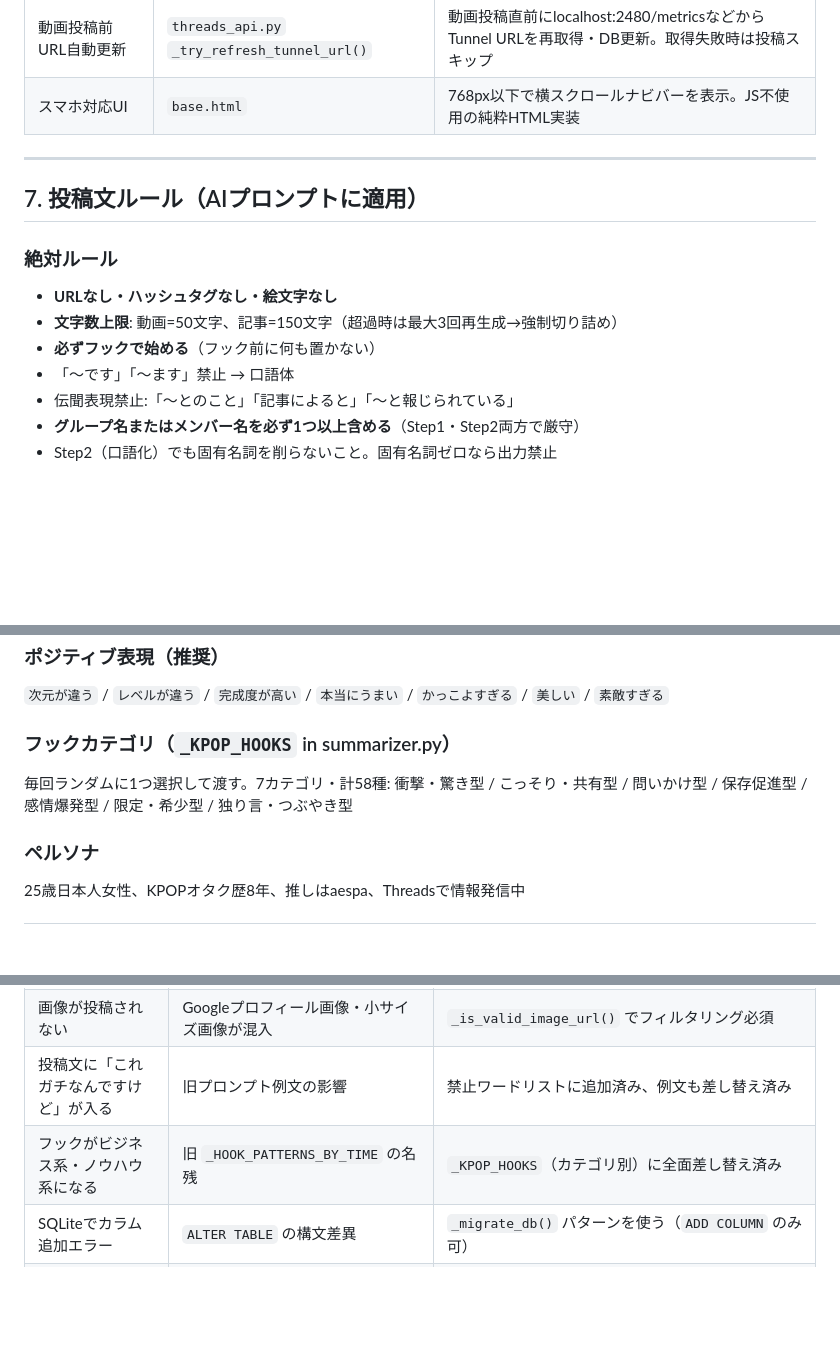
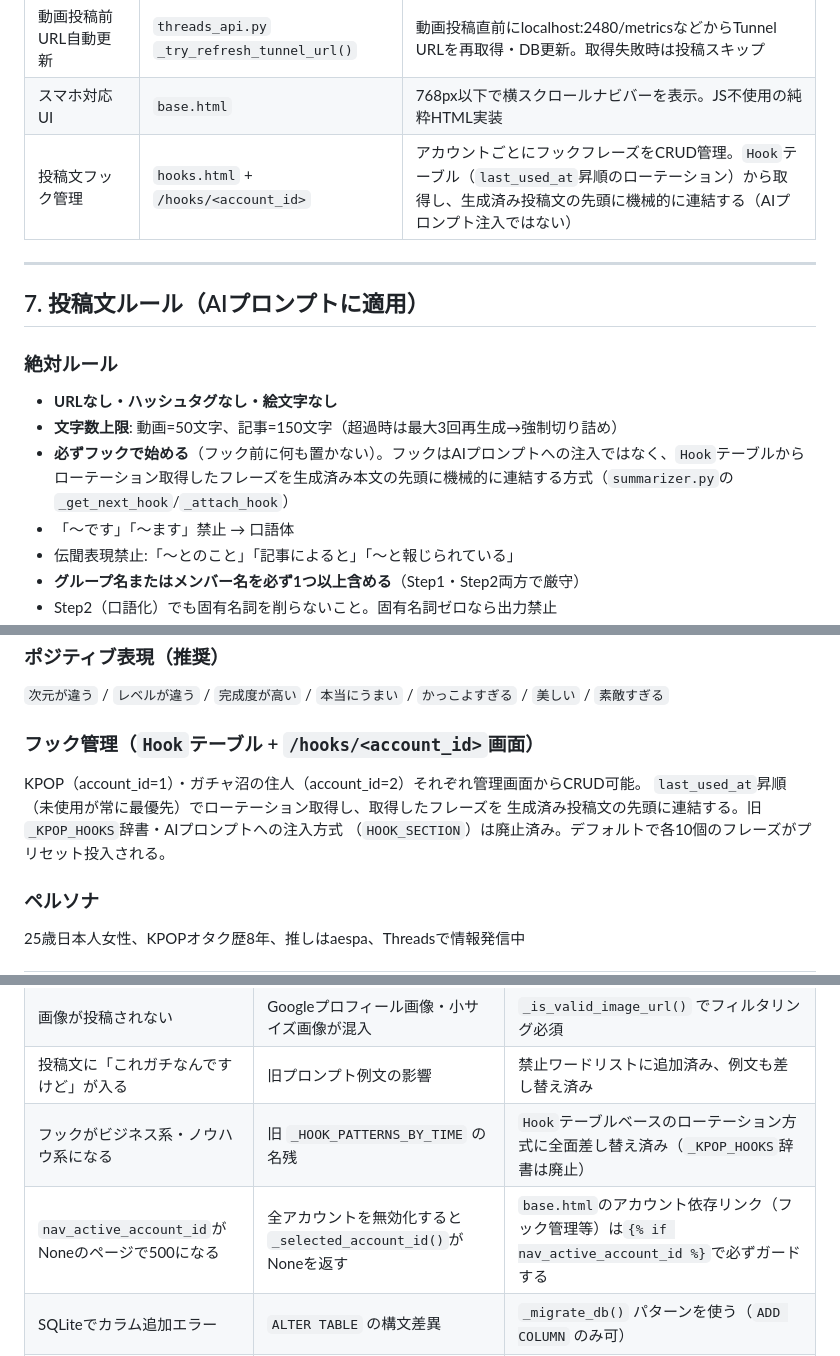
Before and after one commit to mktiskw1/kpopwave-tool, a Markdown page: SKILL.md, 3 parts joined by grey strips. Rendered like a GitHub page; blank space fills up the shorter version.

Commit message:
docs: SKILL.mdを新フック管理システムの内容に更新
_KPOP_HOOKS辞書・AIプロンプト注入方式は廃止済みのため、Hookテーブル
ベースのローテーション方式の説明に差し替えた。実装済み機能一覧に
フック管理を追加し、nav_active_account_idがNoneの場合の500エラー
パターンをよくあるバグパターン表に追記した。

```diff
--- a/SKILL.md
+++ b/SKILL.md
@@ -178,6 +178,7 @@ queued  → failed
 | Cloudflare Tunnel連携 | `launcher.py` + `start_cloudflare.bat` | トンネル起動時にURLを取得してDBの`app_base_url`に自動保存 |
 | 動画投稿前URL自動更新 | `threads_api.py` `_try_refresh_tunnel_url()` | 動画投稿直前にlocalhost:2480/metricsなどからTunnel URLを再取得・DB更新。取得失敗時は投稿スキップ |
 | スマホ対応UI | `base.html` | 768px以下で横スクロールナビバーを表示。JS不使用の純粋HTML実装 |
+| 投稿文フック管理 | `hooks.html` + `/hooks/<account_id>` | アカウントごとにフックフレーズをCRUD管理。`Hook`テーブル（`last_used_at`昇順のローテーション）から取得し、生成済み投稿文の先頭に機械的に連結する（AIプロンプト注入ではない） |
 
 ---
 
@@ -186,7 +187,7 @@ queued  → failed
 ### 絶対ルール
 - **URLなし・ハッシュタグなし・絵文字なし**
 - **文字数上限**: 動画=50文字、記事=150文字（超過時は最大3回再生成→強制切り詰め）
-- **必ずフックで始める**（フック前に何も置かない）
+- **必ずフックで始める**（フック前に何も置かない）。フックはAIプロンプトへの注入ではなく、`Hook`テーブルからローテーション取得したフレーズを生成済み本文の先頭に機械的に連結する方式（`summarizer.py`の`_get_next_hook`/`_attach_hook`）
 - 「〜です」「〜ます」禁止 → 口語体
 - 伝聞表現禁止:「〜とのこと」「記事によると」「〜と報じられている」
 - **グループ名またはメンバー名を必ず1つ以上含める**（Step1・Step2両方で厳守）
@@ -203,9 +204,11 @@ queued  → failed
 ### ポジティブ表現（推奨）
 `次元が違う` / `レベルが違う` / `完成度が高い` / `本当にうまい` / `かっこよすぎる` / `美しい` / `素敵すぎる`
 
-### フックカテゴリ（`_KPOP_HOOKS` in summarizer.py）
-毎回ランダムに1つ選択して渡す。7カテゴリ・計58種:
-衝撃・驚き型 / こっそり・共有型 / 問いかけ型 / 保存促進型 / 感情爆発型 / 限定・希少型 / 独り言・つぶやき型
+### フック管理（`Hook`テーブル + `/hooks/<account_id>`画面）
+KPOP（account_id=1）・ガチャ沼の住人（account_id=2）それぞれ管理画面からCRUD可能。
+`last_used_at`昇順（未使用が常に最優先）でローテーション取得し、取得したフレーズを
+生成済み投稿文の先頭に連結する。旧`_KPOP_HOOKS`辞書・AIプロンプトへの注入方式
+（`HOOK_SECTION`）は廃止済み。デフォルトで各10個のフレーズがプリセット投入される。
 
 ### ペルソナ
 25歳日本人女性、KPOPオタク歴8年、推しはaespa、Threadsで情報発信中
@@ -235,7 +238,8 @@ queued  → failed
 | 再投稿が動画しかできない | `requeue_article` に動画限定チェックがあった | 記事は `status="pending"` にリセットのみ、動画はファイル確認+再DL |
 | 画像が投稿されない | Googleプロフィール画像・小サイズ画像が混入 | `_is_valid_image_url()` でフィルタリング必須 |
 | 投稿文に「これガチなんですけど」が入る | 旧プロンプト例文の影響 | 禁止ワードリストに追加済み、例文も差し替え済み |
-| フックがビジネス系・ノウハウ系になる | 旧 `_HOOK_PATTERNS_BY_TIME` の名残 | `_KPOP_HOOKS`（カテゴリ別）に全面差し替え済み |
+| フックがビジネス系・ノウハウ系になる | 旧 `_HOOK_PATTERNS_BY_TIME` の名残 | `Hook`テーブルベースのローテーション方式に全面差し替え済み（`_KPOP_HOOKS`辞書は廃止） |
+| `nav_active_account_id`がNoneのページで500になる | 全アカウントを無効化すると`_selected_account_id()`がNoneを返す | `base.html`のアカウント依存リンク（フック管理等）は`{% if nav_active_account_id %}`で必ずガードする |
 | SQLiteでカラム追加エラー | `ALTER TABLE` の構文差異 | `_migrate_db()` パターンを使う（`ADD COLUMN` のみ可） |
 | 投稿文が文字数超過する | Step2の再生成上限に達した | `BODY_MAX_RETRIES=3` 後は末尾切り詰め（`…`付加） |
 | 動画投稿が静止画になる | Cloudflare TunnelのURLが変わったまま古いURLで投稿 | `_try_refresh_tunnel_url()` が投稿直前にURL再取得する。cloudflaredが停止中の場合は投稿スキップ |
```
